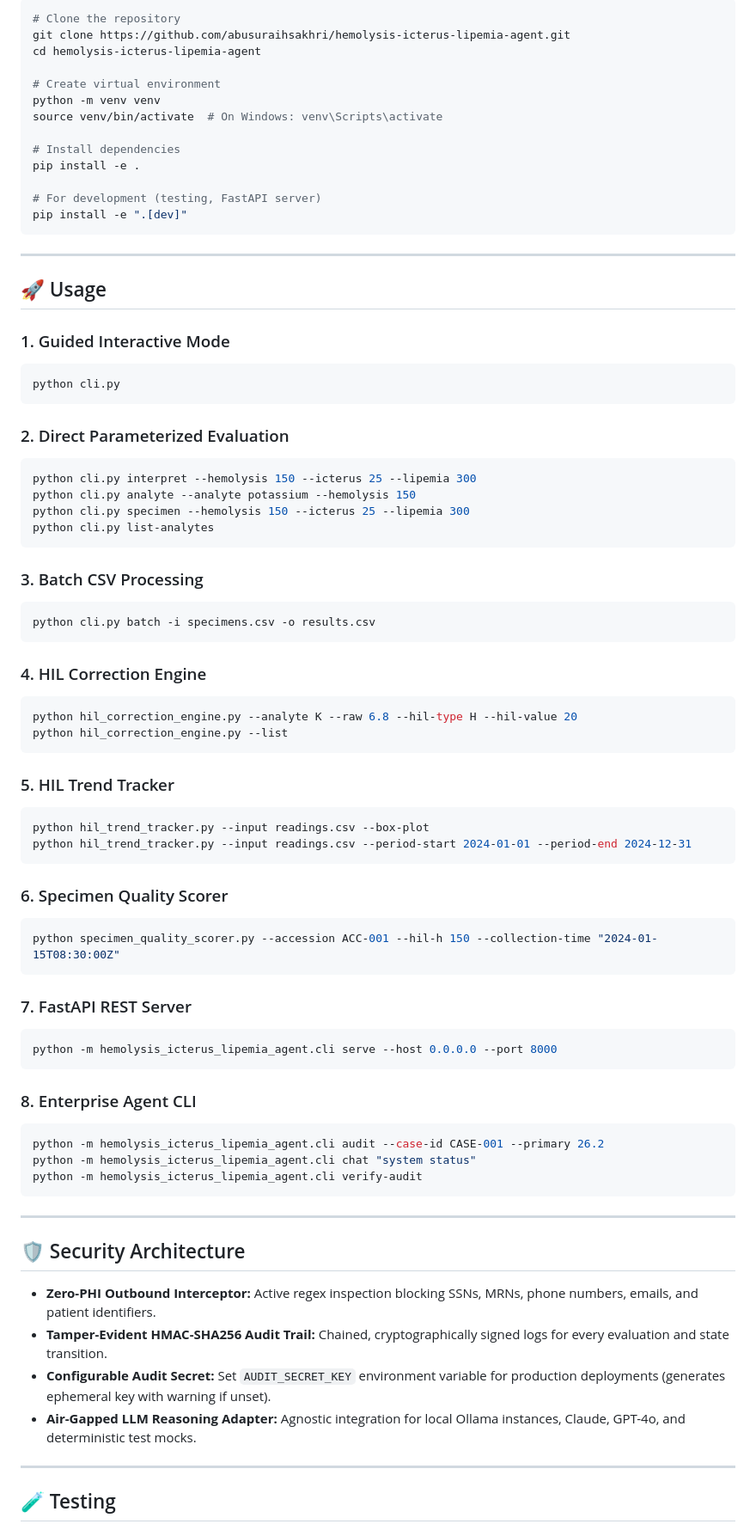
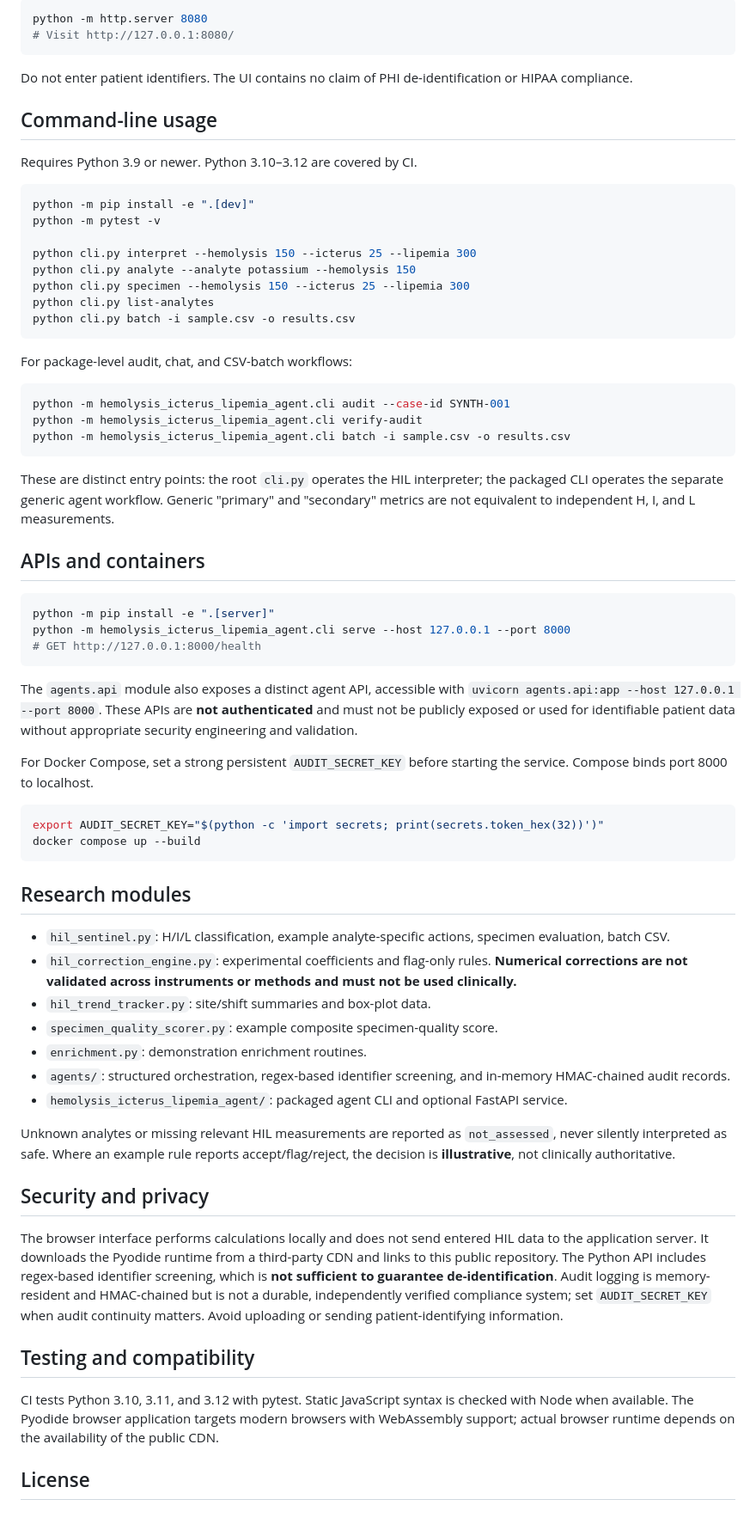
Before and after one commit to abusuraihsakhri/hemolysis-icterus-lipemia-agent, a Markdown page: README.md, the part around one of its changes. Shown at 86% size. Drawn GitHub-style.

Commit message:
Document real HIL workflows, browser execution and clinical limitations

````diff
--- a/README.md
+++ b/README.md
@@ -96,81 +14,72 @@ For each analyte, the system determines: **Accept**, **Flag**, or **Reject** bas
 
 ```bash
-# Clone the repository
-git clone https://github.com/abusuraihsakhri/hemolysis-icterus-lipemia-agent.git
-cd hemolysis-icterus-lipemia-agent
-
-# Create virtual environment
-python -m venv venv
-source venv/bin/activate  # On Windows: venv\Scripts\activate
-
-# Install dependencies
-pip install -e .
-
-# For development (testing, FastAPI server)
-pip install -e ".[dev]"
+python -m http.server 8080
+# Visit http://127.0.0.1:8080/
 ```
 
----
+Do not enter patient identifiers. The UI contains no claim of PHI de-identification or HIPAA compliance.
 
-## 🚀 Usage
+## Command-line usage
 
-### 1. Guided Interactive Mode
+Requires Python 3.9 or newer. Python 3.10–3.12 are covered by CI.
+
 ```bash
-python cli.py
-```
+python -m pip install -e ".[dev]"
+python -m pytest -v
 
-### 2. Direct Parameterized Evaluation
-```bash
 python cli.py interpret --hemolysis 150 --icterus 25 --lipemia 300
 python cli.py analyte --analyte potassium --hemolysis 150
 python cli.py specimen --hemolysis 150 --icterus 25 --lipemia 300
 python cli.py list-analytes
+python cli.py batch -i sample.csv -o results.csv
 ```
 
-### 3. Batch CSV Processing
+For package-level audit, chat, and CSV-batch workflows:
+
 ```bash
-python cli.py batch -i specimens.csv -o results.csv
+python -m hemolysis_icterus_lipemia_agent.cli audit --case-id SYNTH-001
+python -m hemolysis_icterus_lipemia_agent.cli verify-audit
+python -m hemolysis_icterus_lipemia_agent.cli batch -i sample.csv -o results.csv
 ```
 
-### 4. HIL Correction Engine
+These are distinct entry points: the root `cli.py` operates the HIL interpreter; the packaged CLI operates the separate generic agent workflow. Generic "primary" and "secondary" metrics are not equivalent to independent H, I, and L measurements.
+
+## APIs and containers
+
 ```bash
-python hil_correction_engine.py --analyte K --raw 6.8 --hil-type H --hil-value 20
-python hil_correction_engine.py --list
+python -m pip install -e ".[server]"
+python -m hemolysis_icterus_lipemia_agent.cli serve --host 127.0.0.1 --port 8000
+# GET http://127.0.0.1:8000/health
 ```
 
-### 5. HIL Trend Tracker
+The `agents.api` module also exposes a distinct agent API, accessible with `uvicorn agents.api:app --host 127.0.0.1 --port 8000`. These APIs are **not authenticated** and must not be publicly exposed or used for identifiable patient data without appropriate security engineering and validation.
+
+For Docker Compose, set a strong persistent `AUDIT_SECRET_KEY` before starting the service. Compose binds port 8000 to localhost.
+
 ```bash
-python hil_trend_tracker.py --input readings.csv --box-plot
-python hil_trend_tracker.py --input readings.csv --period-start 2024-01-01 --period-end 2024-12-31
+export AUDIT_SECRET_KEY="$(python -c 'import secrets; print(secrets.token_hex(32))')"
+docker compose up --build
 ```
 
-### 6. Specimen Quality Scorer
-```bash
-python specimen_quality_scorer.py --accession ACC-001 --hil-h 150 --collection-time "2024-01-15T08:30:00Z"
-```
+## Research modules
 
-### 7. FastAPI REST Server
-```bash
-python -m hemolysis_icterus_lipemia_agent.cli serve --host 0.0.0.0 --port 8000
-```
+- `hil_sentinel.py`: H/I/L classification, example analyte-specific actions, specimen evaluation, batch CSV.
+- `hil_correction_engine.py`: experimental coefficients and flag-only rules. **Numerical corrections are not validated across instruments or methods and must not be used clinically.**
+- `hil_trend_tracker.py`: site/shift summaries and box-plot data.
+- `specimen_quality_scorer.py`: example composite specimen-quality score.
+- `enrichment.py`: demonstration enrichment routines.
+- `agents/`: structured orchestration, regex-based identifier screening, and in-memory HMAC-chained audit records.
+- `hemolysis_icterus_lipemia_agent/`: packaged agent CLI and optional FastAPI service.
 
-### 8. Enterprise Agent CLI
-```bash
-python -m hemolysis_icterus_lipemia_agent.cli audit --case-id CASE-001 --primary 26.2
-python -m hemolysis_icterus_lipemia_agent.cli chat "system status"
-python -m hemolysis_icterus_lipemia_agent.cli verify-audit
-```
+Unknown analytes or missing relevant HIL measurements are reported as `not_assessed`, never silently interpreted as safe. Where an example rule reports accept/flag/reject, the decision is **illustrative**, not clinically authoritative.
 
----
+## Security and privacy
 
-## 🛡️ Security Architecture
+The browser interface performs calculations locally and does not send entered HIL data to the application server. It downloads the Pyodide runtime from a third-party CDN and links to this public repository. The Python API includes regex-based identifier screening, which is **not sufficient to guarantee de-identification**. Audit logging is memory-resident and HMAC-chained but is not a durable, independently verified compliance system; set `AUDIT_SECRET_KEY` when audit continuity matters. Avoid uploading or sending patient-identifying information.
 
-* **Zero-PHI Outbound Interceptor:** Active regex inspection blocking SSNs, MRNs, phone numbers, emails, and patient identifiers.
-* **Tamper-Evident HMAC-SHA256 Audit Trail:** Chained, cryptographically signed logs for every evaluation and state transition.
-* **Configurable Audit Secret:** Set `AUDIT_SECRET_KEY` environment variable for production deployments (generates ephemeral key with warning if unset).
-* **Air-Gapped LLM Reasoning Adapter:** Agnostic integration for local Ollama instances, Claude, GPT-4o, and deterministic test mocks.
+## Testing and compatibility
 
----
+CI tests Python 3.10, 3.11, and 3.12 with pytest. Static JavaScript syntax is checked with Node when available. The Pyodide browser application targets modern browsers with WebAssembly support; actual browser runtime depends on the availability of the public CDN.
 
-## 🧪 Testing
+## License
 
````
Also changed, not shown: other parts of README.md (+8 -171 lines).
